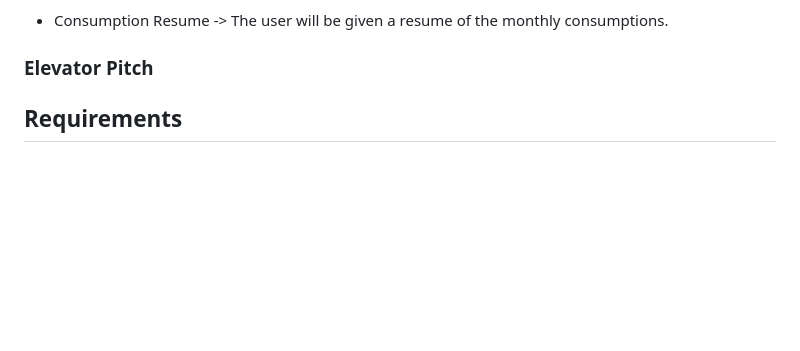
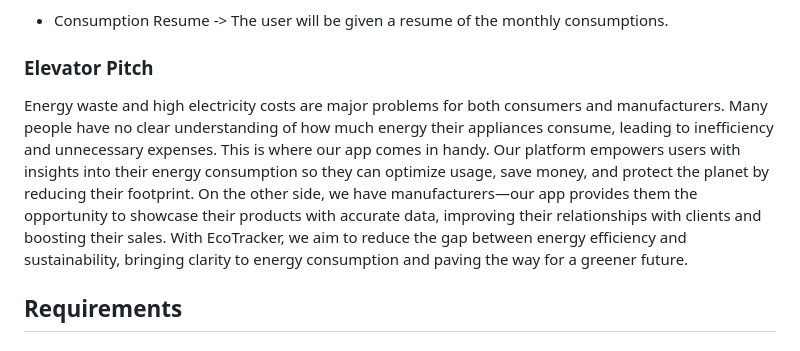
Before and after one commit to pedroafmonteiro/project-esof-leic, a Markdown page: README.md, the part around the change. GitHub-like rendering; blank space fills up the shorter version.

```diff
--- a/README.md
+++ b/README.md
@@ -93,6 +93,8 @@ Optionally, indicate an initial/tentative list of assumptions that you are doing
 
 
 ### Elevator Pitch
+
+Energy waste and high electricity costs are major problems for both consumers and manufacturers. Many people have no clear understanding of how much energy their appliances consume, leading to inefficiency and unnecessary expenses. This is where our app comes in handy. Our platform empowers users with insights into their energy consumption so they can optimize usage, save money, and protect the planet by reducing their footprint. On the other side, we have manufacturers—our app provides them the opportunity to showcase their products with accurate data, improving their relationships with clients and boosting their sales. With EcoTracker, we aim to reduce the gap between energy efficiency and sustainability, bringing clarity to energy consumption and paving the way for a greener future.
 <!--
 Draft a small text to help you quickly introduce and describe your product in a short time (lift travel time ~90 seconds) and a few words (~800 characters), a technique usually known as elevator pitch.
 
```
